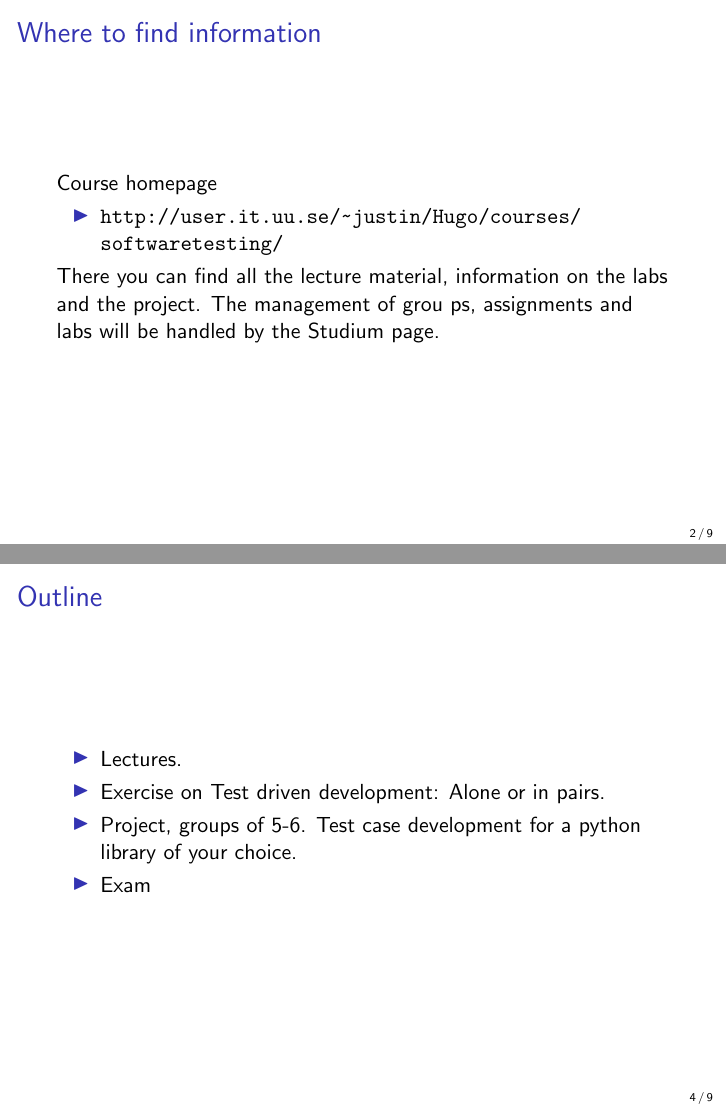
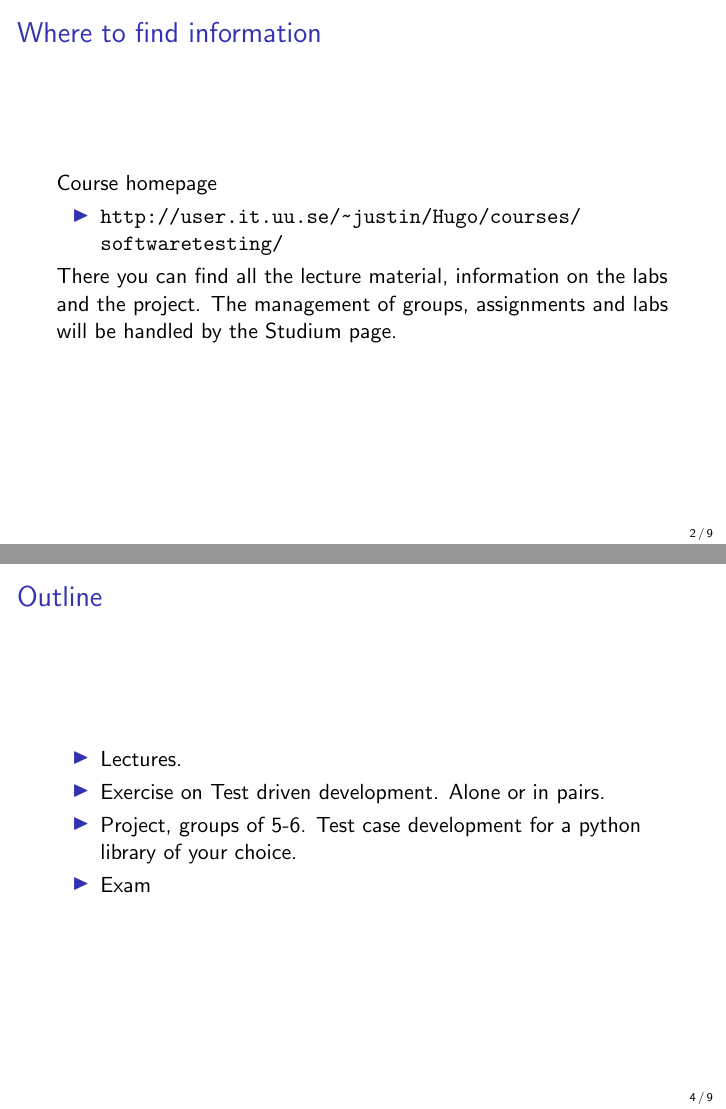
Before and after one commit to JustinKennethPearson/testingcourse, LaTeX slides (Lectures/intro_to_course.tex): pages 2 and 4 of 9, joined at a grey line. Compiled offline with pdfLaTeX.

Commit message:
Updated intro to the course lecture.

```diff
--- a/Lectures/intro_to_course.tex
+++ b/Lectures/intro_to_course.tex
@@ -20,8 +20,7 @@ Course homepage
  \item \url{http://user.it.uu.se/~justin/Hugo/courses/softwaretesting/}
  \end{itemize}
  There you can find all the lecture material, information on the labs
- and the project. The management of grou
- ps, assignments and labs will
+ and the project. The management of groups, assignments and labs will
  be handled by the Studium page.
 \end{frame}
 
```
Also changed, not shown: Lectures/intro_to_course.tex (2 more changed lines).
